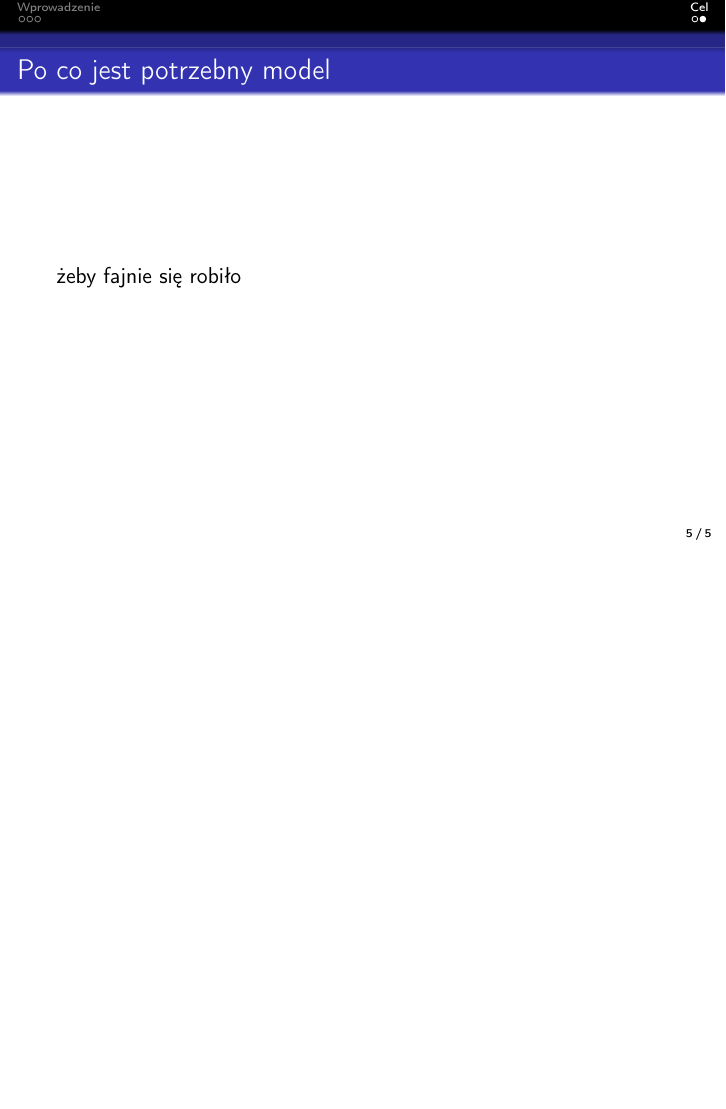
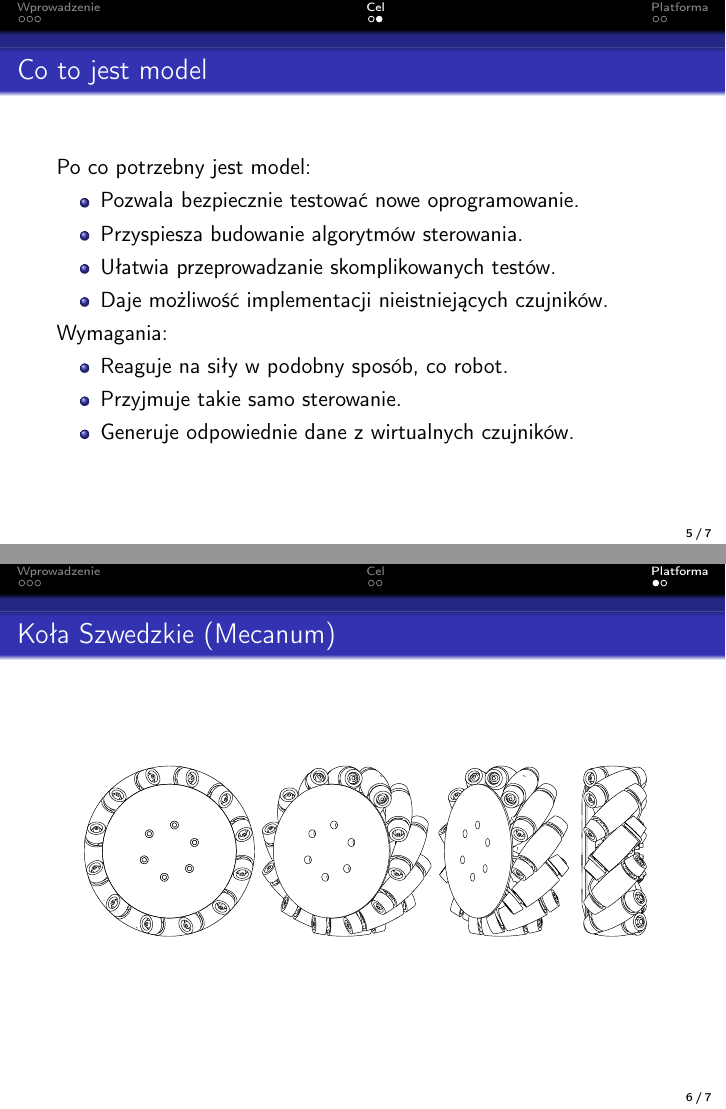
Before and after one commit to Antyradek/omnivelma, LaTeX slides (dp/main.tex): page 5 of 5 before the commit and pages 5 and 6 of 7 after it, the two joined at a grey line, the shorter picture padded with empty space. Compiled offline with pdfLaTeX.

Commit message:
Dodaj opis platformy
Zdjęcia robotów i koła.

```diff
--- a/dp/main.tex
+++ b/dp/main.tex
@@ -40,4 +47,23 @@
 	\end{frame}
 	\begin{frame}
-	\frametitle{Po co jest potrzebny model}
-	żeby fajnie się robiło
+		\frametitle{Co to jest model}
+		Po co potrzebny jest model:
+		\begin{itemize}
+		 \item Pozwala bezpiecznie testować nowe oprogramowanie.
+		 \item Przyspiesza budowanie algorytmów sterowania.
+		 \item Ułatwia przeprowadzanie skomplikowanych testów.
+		 \item Daje możliwość implementacji nieistniejących czujników.
+		\end{itemize}
+		Wymagania:
+		\begin{itemize}
+		 \item Reaguje na siły w podobny sposób, co robot.
+		 \item Przyjmuje takie samo sterowanie.
+		 \item Generuje odpowiednie dane z wirtualnych czujników.
+		\end{itemize}
+	\end{frame}
+
+	\section{Platforma}
+	\begin{frame}
+		\frametitle{Koła Szwedzkie (Mecanum)}
+		\includegraphics[width=\textwidth]{graphics/wheel.pdf}
+	\end{frame}
```
Also changed, not shown: dp/graphics/base_vects.pdf (added), dp/graphics/dirs.pdf (added), dp/graphics/friction.pdf (added), dp/graphics/omnivelma.png (added), dp/graphics/velma.png (added), dp/graphics/wheel.pdf (added), dp/makefile, dp/main.tex (14 more changed lines), 1 other file. Lines whose indentation alone changed are shown as unchanged.
